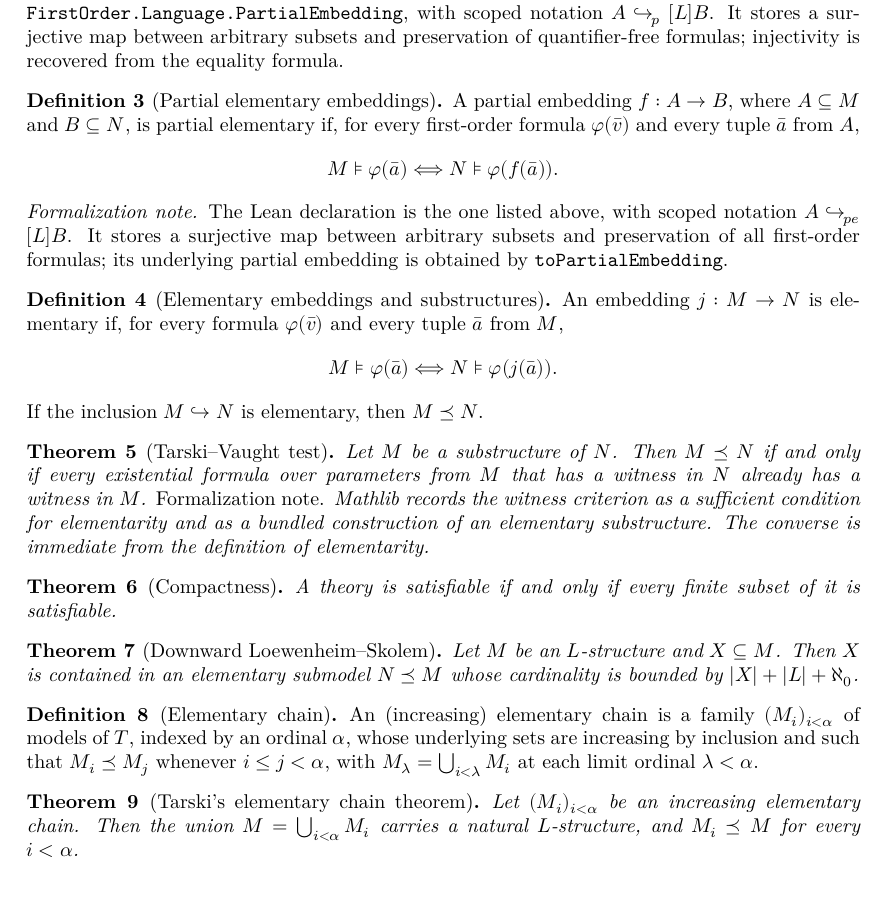
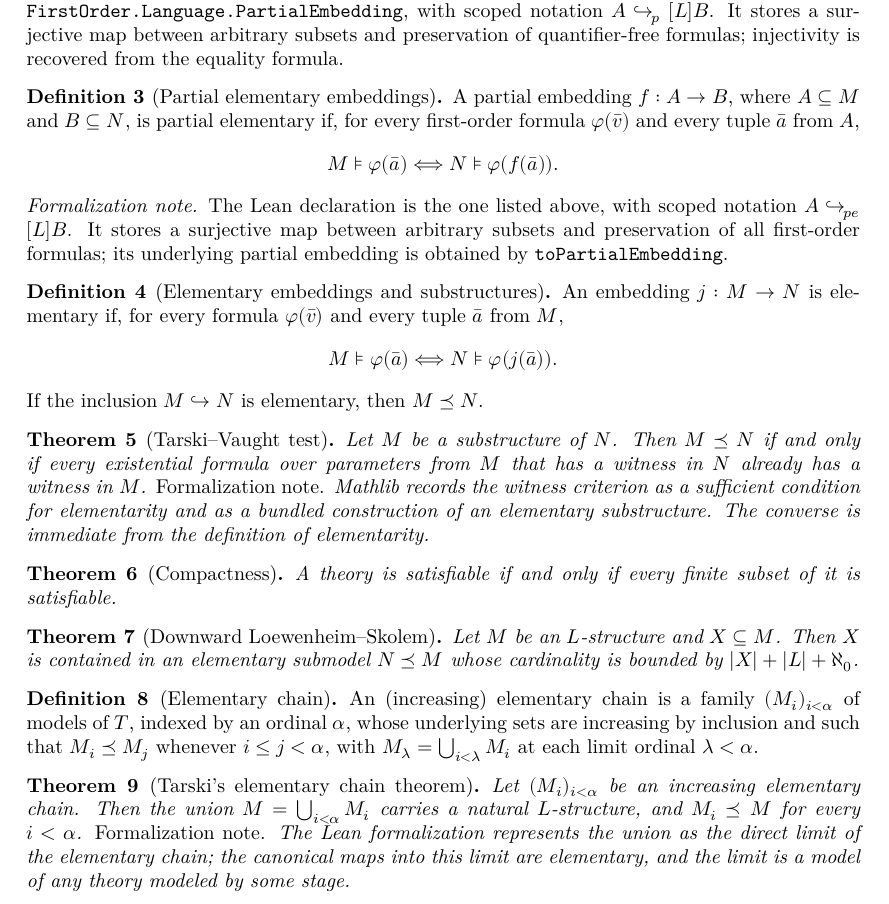
Before and after one commit to NoneMore/MorleyCategoricityTheorem, a LaTeX document (blueprint/src/print.tex, which reads blueprint/src/content.tex): part of page 2 of 10, cut so that both start at the same text. Compiled offline with XeLaTeX.

Commit message:
Add elementary chain formalization

```diff
--- a/blueprint/src/content.tex
+++ b/blueprint/src/content.tex
@@ -97,6 +97,8 @@ bounded by \(|X|+|L|+\aleph_0\).
 
 \begin{definition}[Elementary chain]
 \label{def:elementary-chain}
+\lean{FirstOrder.Language.ElementaryChain}
+\leanok
 \uses{def:elementary-maps}
 An (increasing) elementary chain is a family
 \((M_i)_{i<\alpha}\) of models of \(T\), indexed by an ordinal
@@ -108,10 +110,16 @@ that \(M_i\preceq M_j\) whenever \(i\le j<\alpha\), with
 
 \begin{theorem}[Tarski's elementary chain theorem]
 \label{thm:elementary-chain-union}
+\lean{FirstOrder.Language.ElementaryChain.Limit, FirstOrder.Language.ElementaryChain.toLimitElementary, FirstOrder.Language.ElementaryChain.limit_models}
+\leanok
 \uses{def:elementary-chain}
 Let \((M_i)_{i<\alpha}\) be an increasing elementary chain.  Then the
 union \(M = \bigcup_{i<\alpha} M_i\) carries a natural
 \(L\)-structure, and \(M_i\preceq M\) for every \(i<\alpha\).
+\emph{Formalization note.}  The Lean formalization represents the union
+as the direct limit of the elementary chain; the canonical maps into this
+limit are elementary, and the limit is a model of any theory modeled by
+some stage.
 \end{theorem}
 
 \begin{proof}
```
Also changed, not shown: 3 other files.
